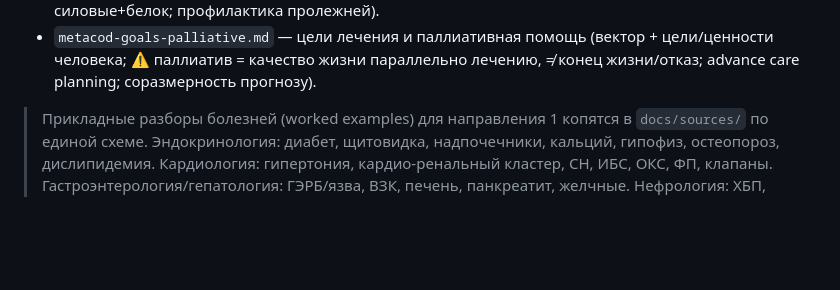
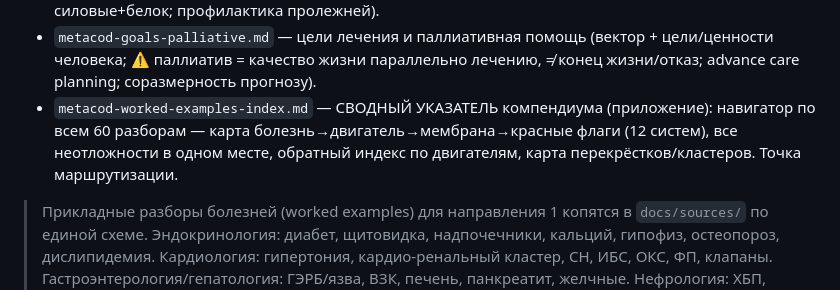
Before and after one commit to 4thnhdd2bb-blip/Mark-L0505436759m, a Markdown page: CLAUDE.md, the part around the change. Drawn GitHub-style; blank space fills up the shorter version.

```diff
--- a/CLAUDE.md
+++ b/CLAUDE.md
@@ -242,6 +242,9 @@
 - `metacod-goals-palliative.md` — цели лечения и паллиативная помощь (вектор + цели/ценности человека;
   ⚠️ паллиатив = качество жизни параллельно лечению, ≠ конец жизни/отказ; advance care planning;
   соразмерность прогнозу).
+- `metacod-worked-examples-index.md` — СВОДНЫЙ УКАЗАТЕЛЬ компендиума (приложение): навигатор по всем
+  60 разборам — карта болезнь→двигатель→мембрана→красные флаги (12 систем), все неотложности в одном
+  месте, обратный индекс по двигателям, карта перекрёстков/кластеров. Точка маршрутизации.
 
 > Прикладные разборы болезней (worked examples) для направления 1 копятся в `docs/sources/`
 > по единой схеме. Эндокринология: диабет, щитовидка, надпочечники, кальций, гипофиз, остеопороз,
```
Also changed, not shown: docs/sources/README.md (+4 -0 lines), docs/sources/metacod-worked-examples-index.md (added, +223 -0 lines).
